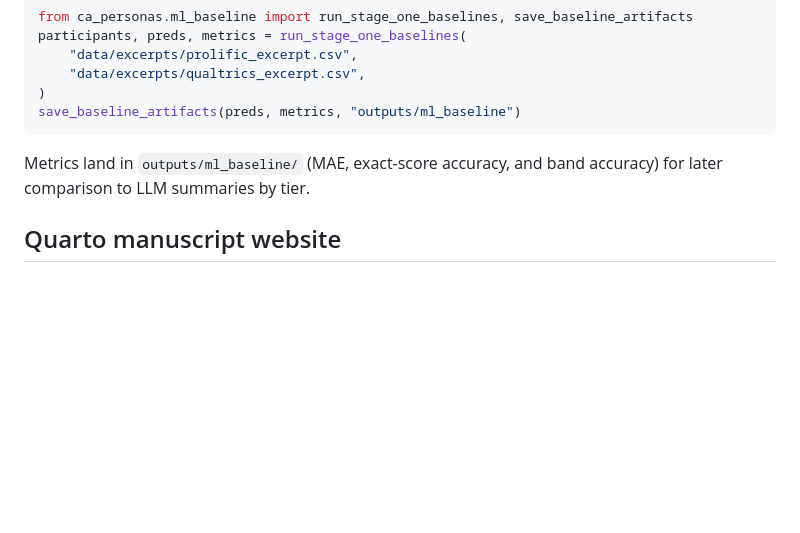
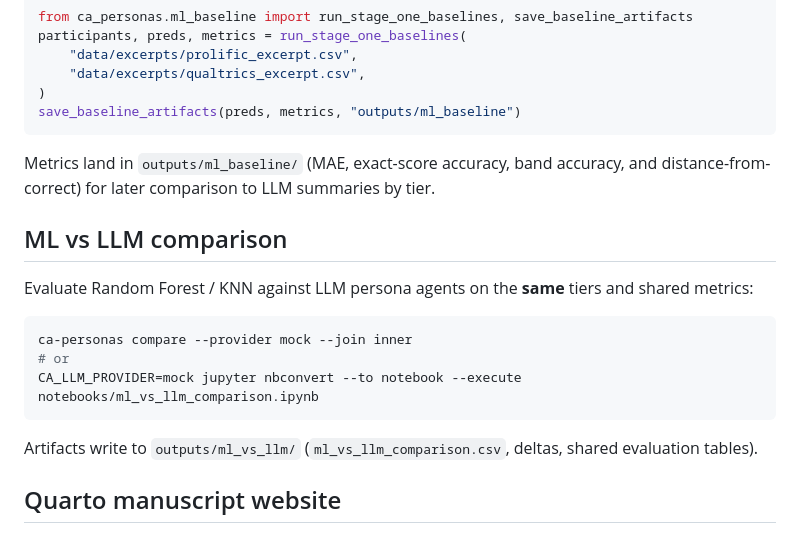
Before and after one commit to Exios66/psych755-jjb, a Markdown page: README.md, the part around the change. GitHub-like rendering; blank space fills up the shorter version.

Commit message:
Document ML vs LLM comparison workflow in README
Co-authored-by: Jack J Burleson // LJM <Exios66@users.noreply.github.com>

````diff
--- a/README.md
+++ b/README.md
@@ -91,7 +91,19 @@ participants, preds, metrics = run_stage_one_baselines(
 save_baseline_artifacts(preds, metrics, "outputs/ml_baseline")
 ```
 
-Metrics land in `outputs/ml_baseline/` (MAE, exact-score accuracy, and band accuracy) for later comparison to LLM summaries by tier.
+Metrics land in `outputs/ml_baseline/` (MAE, exact-score accuracy, band accuracy, and distance-from-correct) for later comparison to LLM summaries by tier.
+
+## ML vs LLM comparison
+
+Evaluate Random Forest / KNN against LLM persona agents on the **same** tiers and shared metrics:
+
+```bash
+ca-personas compare --provider mock --join inner
+# or
+CA_LLM_PROVIDER=mock jupyter nbconvert --to notebook --execute notebooks/ml_vs_llm_comparison.ipynb
+```
+
+Artifacts write to `outputs/ml_vs_llm/` (`ml_vs_llm_comparison.csv`, deltas, shared evaluation tables).
 
 ## Quarto manuscript website
 
````
